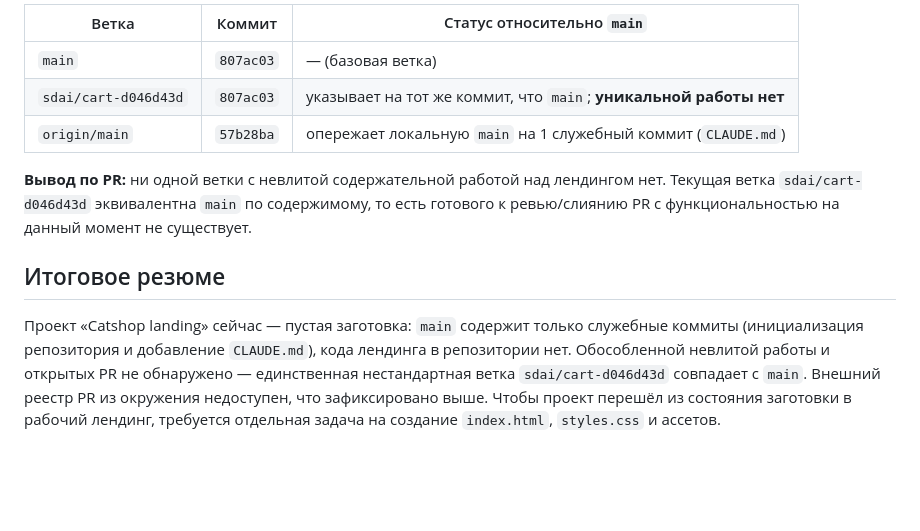
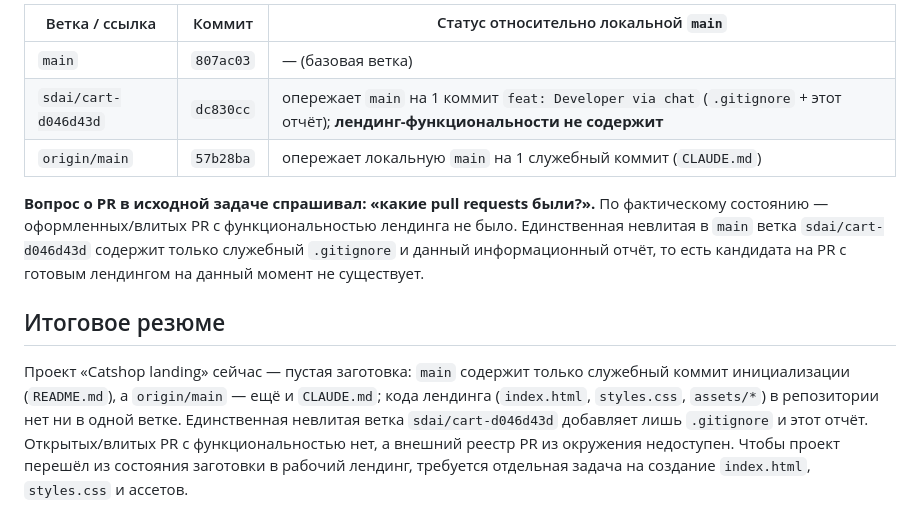
Before and after one commit to barsukov-d/cats-shop-worktree-test, a Markdown page: docs/project-status.md, the part around one of its changes. GitHub-like rendering; blank space fills up the shorter version.

```diff
--- a/docs/project-status.md
+++ b/docs/project-status.md
@@ -82,21 +99,23 @@ git repository»). GitHub/GitLab или иного API PR в окружении
 
-| Ветка | Коммит | Статус относительно `main` |
-|-------|--------|-----------------------------|
+| Ветка / ссылка | Коммит | Статус относительно локальной `main` |
+|----------------|--------|--------------------------------------|
 | `main` | `807ac03` | — (базовая ветка) |
-| `sdai/cart-d046d43d` | `807ac03` | указывает на тот же коммит, что `main`; **уникальной работы нет** |
+| `sdai/cart-d046d43d` | `dc830cc` | опережает `main` на 1 коммит `feat: Developer via chat` (`.gitignore` + этот отчёт); **лендинг-функциональности не содержит** |
 | `origin/main` | `57b28ba` | опережает локальную `main` на 1 служебный коммит (`CLAUDE.md`) |
 
-**Вывод по PR:** ни одной ветки с невлитой содержательной работой над лендингом
-нет. Текущая ветка `sdai/cart-d046d43d` эквивалентна `main` по содержимому, то
-есть готового к ревью/слиянию PR с функциональностью на данный момент не
-существует.
+**Вопрос о PR в исходной задаче спрашивал: «какие pull requests были?».** По
+фактическому состоянию — оформленных/влитых PR с функциональностью лендинга не
+было. Единственная невлитая в `main` ветка `sdai/cart-d046d43d` содержит только
+служебный `.gitignore` и данный информационный отчёт, то есть кандидата на PR с
+готовым лендингом на данный момент не существует.
 
 ## Итоговое резюме
 
 Проект «Catshop landing» сейчас — пустая заготовка: `main` содержит только
-служебные коммиты (инициализация репозитория и добавление `CLAUDE.md`), кода
-лендинга в репозитории нет. Обособленной невлитой работы и открытых PR не
-обнаружено — единственная нестандартная ветка `sdai/cart-d046d43d` совпадает с
-`main`. Внешний реестр PR из окружения недоступен, что зафиксировано выше. Чтобы
-проект перешёл из состояния заготовки в рабочий лендинг, требуется отдельная
-задача на создание `index.html`, `styles.css` и ассетов.
+служебный коммит инициализации (`README.md`), а `origin/main` — ещё и `CLAUDE.md`;
+кода лендинга (`index.html`, `styles.css`, `assets/*`) в репозитории нет ни в
+одной ветке. Единственная невлитая ветка `sdai/cart-d046d43d` добавляет лишь
+`.gitignore` и этот отчёт. Открытых/влитых PR с функциональностью нет, а внешний
+реестр PR из окружения недоступен. Чтобы проект перешёл из состояния заготовки в
+рабочий лендинг, требуется отдельная задача на создание `index.html`,
+`styles.css` и ассетов.
```
Also changed, not shown: other parts of docs/project-status.md (+57 -40 lines).
